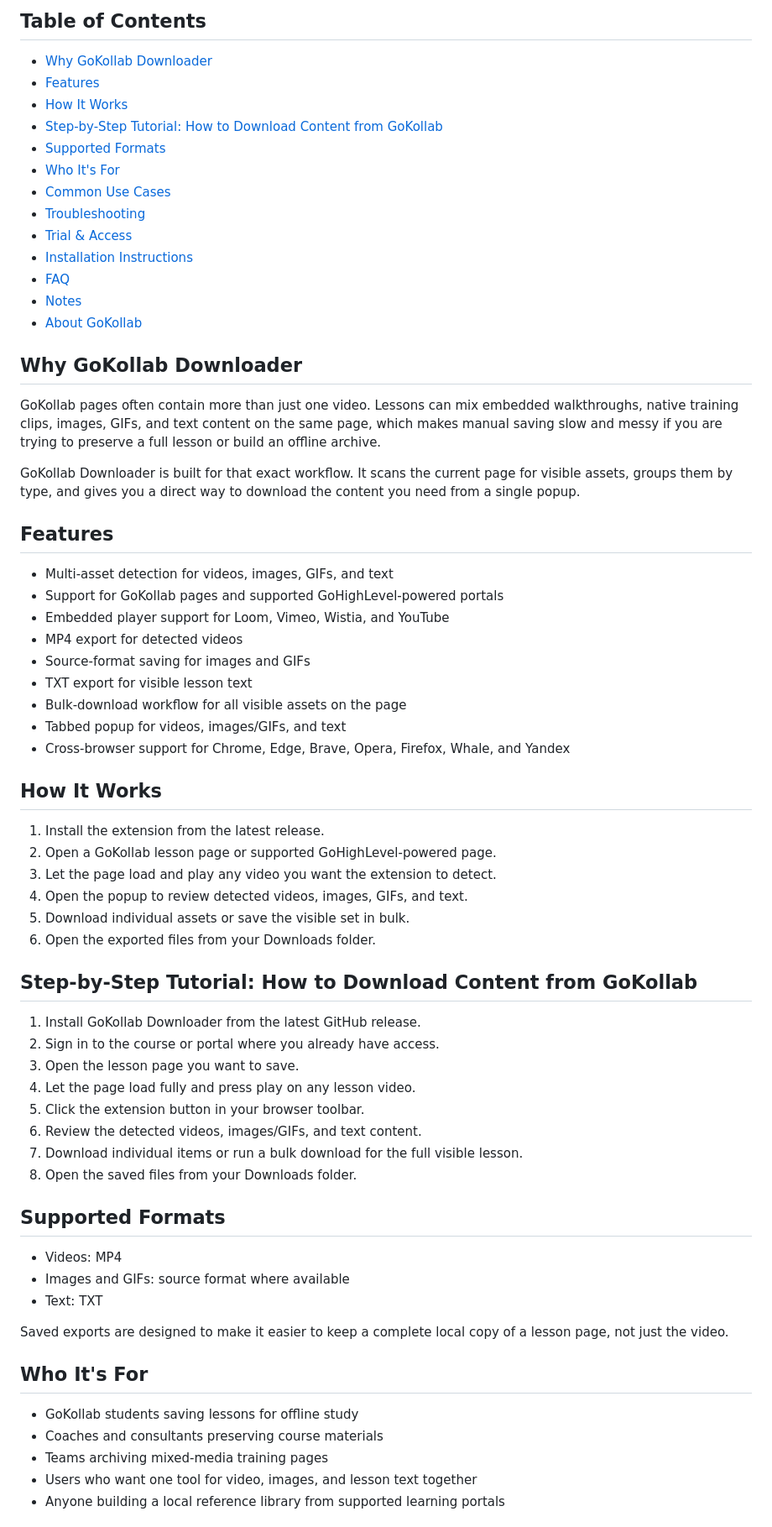
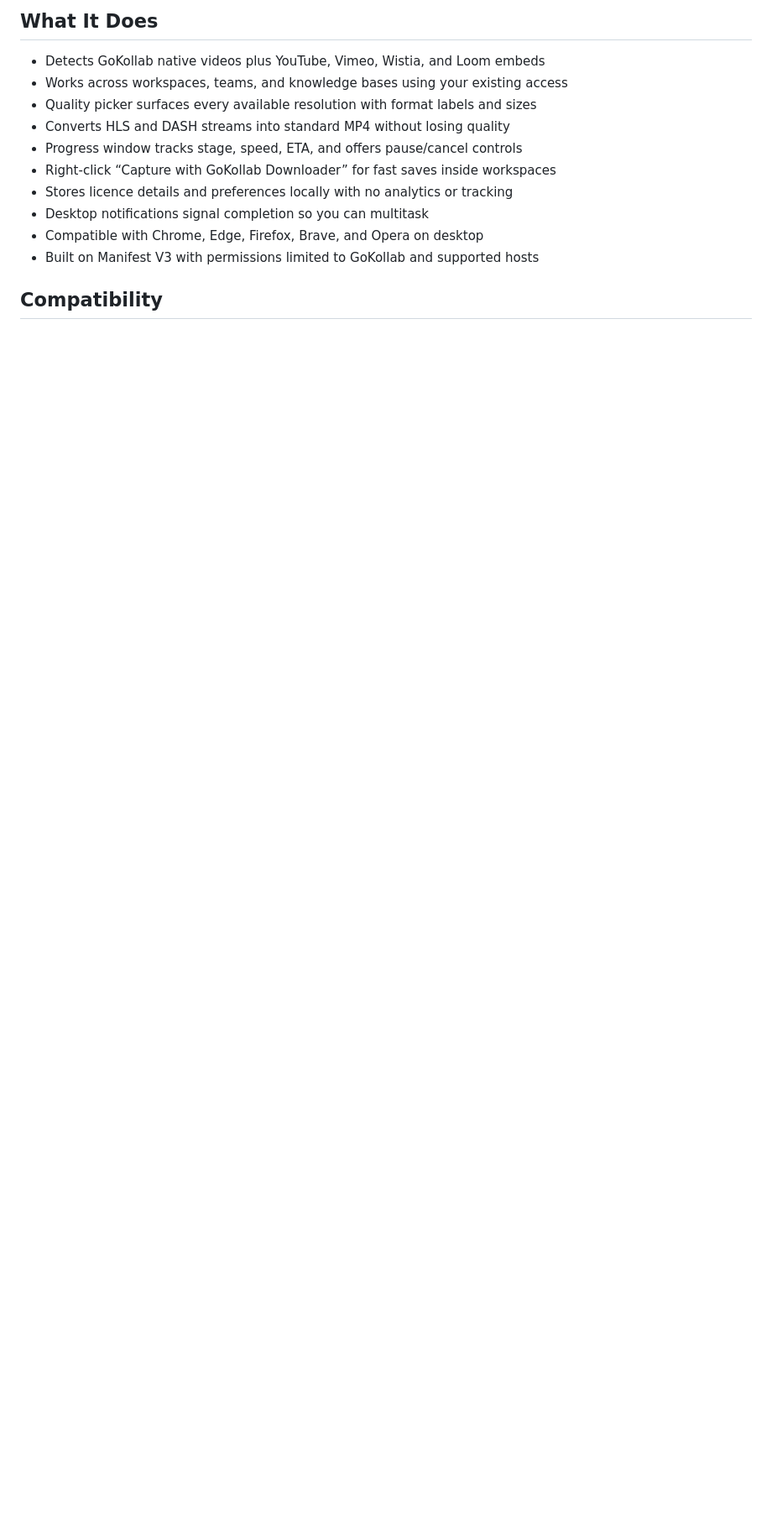
Before and after one commit to serpapps/gokollab-downloader, a Markdown page: README.md, the part around one of its changes. Shown at 84% size. Rendered like a GitHub page; blank space fills up the shorter version.

Commit message:
Sync curated Apify README copy for gokollab-downloader

```diff
--- a/README.md
+++ b/README.md
@@ -24,71 +19,16 @@ GoKollab Downloader is a browser extension built for mixed-media course pages. I
 
-## Table of Contents
+## What It Does
 
-- [Why GoKollab Downloader](#why-gokollab-downloader)
-- [Features](#features)
-- [How It Works](#how-it-works)
-- [Step-by-Step Tutorial: How to Download Content from GoKollab](#step-by-step-tutorial-how-to-download-content-from-gokollab)
-- [Supported Formats](#supported-formats)
-- [Who It's For](#who-its-for)
-- [Common Use Cases](#common-use-cases)
-- [Troubleshooting](#troubleshooting)
-- [Trial & Access](#trial--access)
-- [Installation Instructions](#installation-instructions)
-- [FAQ](#faq)
-- [Notes](#notes)
-- [About GoKollab](#about-gokollab)
+- Detects GoKollab native videos plus YouTube, Vimeo, Wistia, and Loom embeds
+- Works across workspaces, teams, and knowledge bases using your existing access
+- Quality picker surfaces every available resolution with format labels and sizes
+- Converts HLS and DASH streams into standard MP4 without losing quality
+- Progress window tracks stage, speed, ETA, and offers pause/cancel controls
+- Right-click “Capture with GoKollab Downloader” for fast saves inside workspaces
+- Stores licence details and preferences locally with no analytics or tracking
+- Desktop notifications signal completion so you can multitask
+- Compatible with Chrome, Edge, Firefox, Brave, and Opera on desktop
+- Built on Manifest V3 with permissions limited to GoKollab and supported hosts
 
-## Why GoKollab Downloader
+## Compatibility
 
-GoKollab pages often contain more than just one video. Lessons can mix embedded walkthroughs, native training clips, images, GIFs, and text content on the same page, which makes manual saving slow and messy if you are trying to preserve a full lesson or build an offline archive.
-
-GoKollab Downloader is built for that exact workflow. It scans the current page for visible assets, groups them by type, and gives you a direct way to download the content you need from a single popup.
-
-## Features
-
-- Multi-asset detection for videos, images, GIFs, and text
-- Support for GoKollab pages and supported GoHighLevel-powered portals
-- Embedded player support for Loom, Vimeo, Wistia, and YouTube
-- MP4 export for detected videos
-- Source-format saving for images and GIFs
-- TXT export for visible lesson text
-- Bulk-download workflow for all visible assets on the page
-- Tabbed popup for videos, images/GIFs, and text
-- Cross-browser support for Chrome, Edge, Brave, Opera, Firefox, Whale, and Yandex
-
-## How It Works
-
-1. Install the extension from the latest release.
-2. Open a GoKollab lesson page or supported GoHighLevel-powered page.
-3. Let the page load and play any video you want the extension to detect.
-4. Open the popup to review detected videos, images, GIFs, and text.
-5. Download individual assets or save the visible set in bulk.
-6. Open the exported files from your Downloads folder.
-
-## Step-by-Step Tutorial: How to Download Content from GoKollab
-
-1. Install GoKollab Downloader from the latest GitHub release.
-2. Sign in to the course or portal where you already have access.
-3. Open the lesson page you want to save.
-4. Let the page load fully and press play on any lesson video.
-5. Click the extension button in your browser toolbar.
-6. Review the detected videos, images/GIFs, and text content.
-7. Download individual items or run a bulk download for the full visible lesson.
-8. Open the saved files from your Downloads folder.
-
-## Supported Formats
-
-- Videos: MP4
-- Images and GIFs: source format where available
-- Text: TXT
-
-Saved exports are designed to make it easier to keep a complete local copy of a lesson page, not just the video.
-
-## Who It's For
-
-- GoKollab students saving lessons for offline study
-- Coaches and consultants preserving course materials
-- Teams archiving mixed-media training pages
-- Users who want one tool for video, images, and lesson text together
-- Anyone building a local reference library from supported learning portals
-
```
Also changed, not shown: other parts of README.md (+30 -77 lines).
